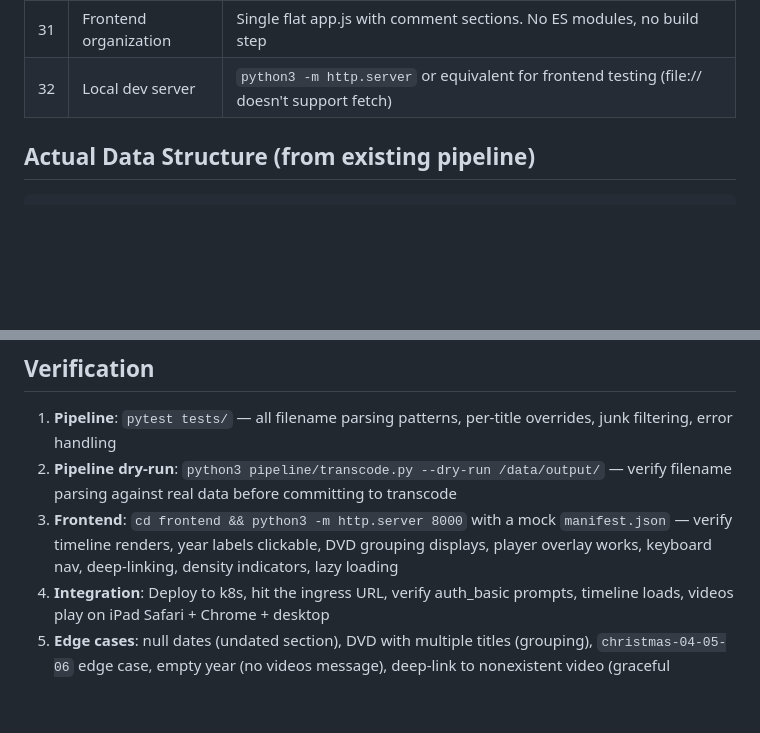
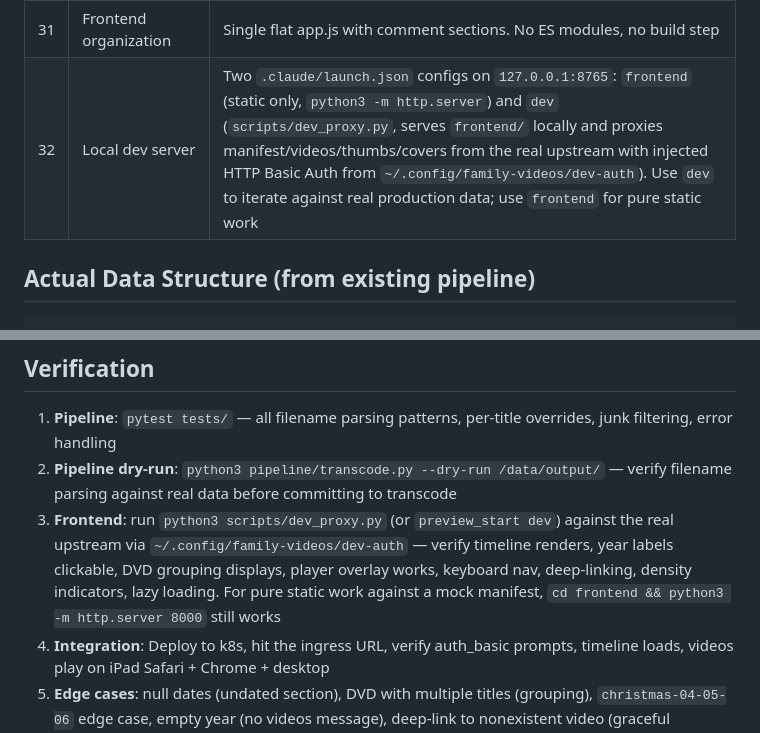
Before and after one commit to n1mmy/family-videos, a Markdown page: docs/plan.md, 2 parts joined by grey strips. Drawn GitHub-style; blank space fills up the shorter version.

Commit message:
docs: sync plan.md dev server section with v0.1.3.0

```diff
--- a/docs/plan.md
+++ b/docs/plan.md
@@ -46,7 +46,7 @@ Design doc: `~/.gstack/projects/n1mmy-family-videos/nim-claude/adoring-haibt-des
 | 29 | Error resilience | Pre-flight disk space check, k8s Job resource limits, try/catch on JSON.parse in frontend, img onerror placeholder, hashchange listener for back button |
 | 30 | Player overlay | Clean player: video only + close button. No DVD cover in player (cover visible in grid card) |
 | 31 | Frontend organization | Single flat app.js with comment sections. No ES modules, no build step |
-| 32 | Local dev server | `python3 -m http.server` or equivalent for frontend testing (file:// doesn't support fetch) |
+| 32 | Local dev server | Two `.claude/launch.json` configs on `127.0.0.1:8765`: `frontend` (static only, `python3 -m http.server`) and `dev` (`scripts/dev_proxy.py`, serves `frontend/` locally and proxies manifest/videos/thumbs/covers from the real upstream with injected HTTP Basic Auth from `~/.config/family-videos/dev-auth`). Use `dev` to iterate against real production data; use `frontend` for pure static work |
 
 ## Actual Data Structure (from existing pipeline)
 
@@ -323,7 +323,7 @@ Lanes A and B share the manifest.json schema as a contract. B can build against
 
 1. **Pipeline**: `pytest tests/` — all filename parsing patterns, per-title overrides, junk filtering, error handling
 2. **Pipeline dry-run**: `python3 pipeline/transcode.py --dry-run /data/output/` — verify filename parsing against real data before committing to transcode
-3. **Frontend**: `cd frontend && python3 -m http.server 8000` with a mock `manifest.json` — verify timeline renders, year labels clickable, DVD grouping displays, player overlay works, keyboard nav, deep-linking, density indicators, lazy loading
+3. **Frontend**: run `python3 scripts/dev_proxy.py` (or `preview_start dev`) against the real upstream via `~/.config/family-videos/dev-auth` — verify timeline renders, year labels clickable, DVD grouping displays, player overlay works, keyboard nav, deep-linking, density indicators, lazy loading. For pure static work against a mock manifest, `cd frontend && python3 -m http.server 8000` still works
 4. **Integration**: Deploy to k8s, hit the ingress URL, verify auth_basic prompts, timeline loads, videos play on iPad Safari + Chrome + desktop
 5. **Edge cases**: null dates (undated section), DVD with multiple titles (grouping), `christmas-04-05-06` edge case, empty year (no videos message), deep-link to nonexistent video (graceful fallback), back button after deep-link, rapid scrubber drag (debounce)
 
```
